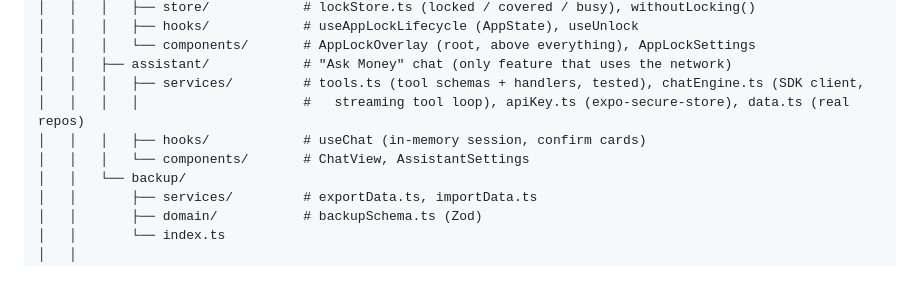
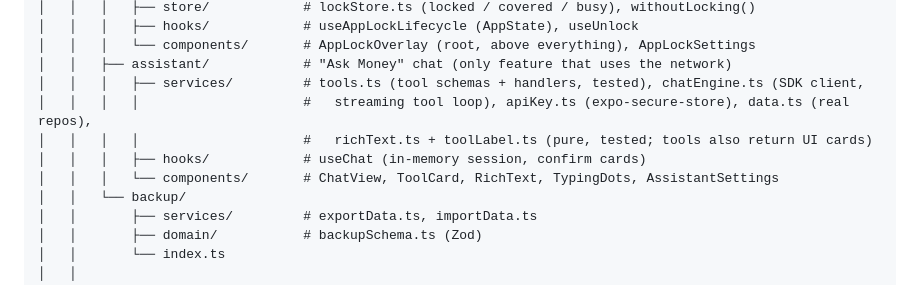
Before and after one commit to DilshanRanabahu/money-manager, a Markdown page: docs/ARCHITECTURE.md, the part around the change. Rendered like a GitHub page.

```diff
--- a/docs/ARCHITECTURE.md
+++ b/docs/ARCHITECTURE.md
@@ -75,9 +75,10 @@ money-manager/
 │   │   │   └── components/       # AppLockOverlay (root, above everything), AppLockSettings
 │   │   ├── assistant/            # "Ask Money" chat (only feature that uses the network)
 │   │   │   ├── services/         # tools.ts (tool schemas + handlers, tested), chatEngine.ts (SDK client,
-│   │   │   │                     #   streaming tool loop), apiKey.ts (expo-secure-store), data.ts (real repos)
+│   │   │   │                     #   streaming tool loop), apiKey.ts (expo-secure-store), data.ts (real repos),
+│   │   │   │                     #   richText.ts + toolLabel.ts (pure, tested; tools also return UI cards)
 │   │   │   ├── hooks/            # useChat (in-memory session, confirm cards)
-│   │   │   └── components/       # ChatView, AssistantSettings
+│   │   │   └── components/       # ChatView, ToolCard, RichText, TypingDots, AssistantSettings
 │   │   └── backup/
 │   │       ├── services/         # exportData.ts, importData.ts
 │   │       ├── domain/           # backupSchema.ts (Zod)
```
Also changed, not shown: README.md (+6 -3 lines), docs/PRODUCT.md (+1 -0 lines), docs/images/cards.png (added), docs/images/chat.png, 11 other files.
